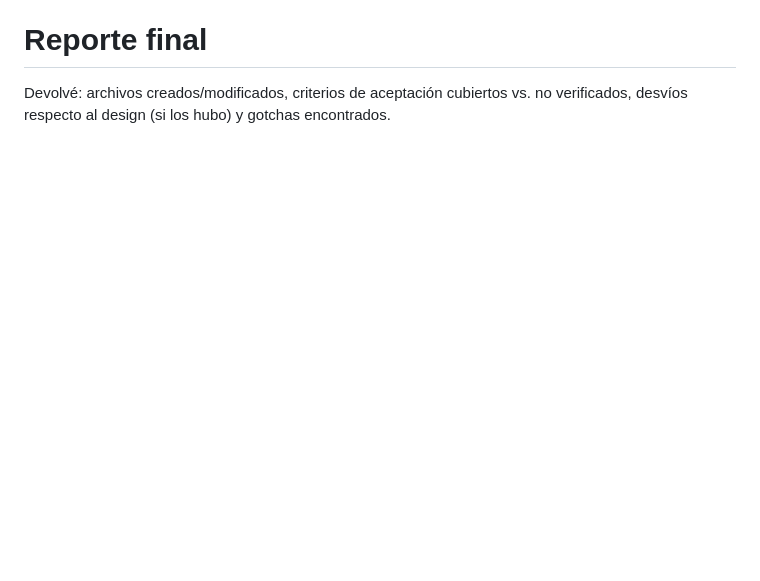
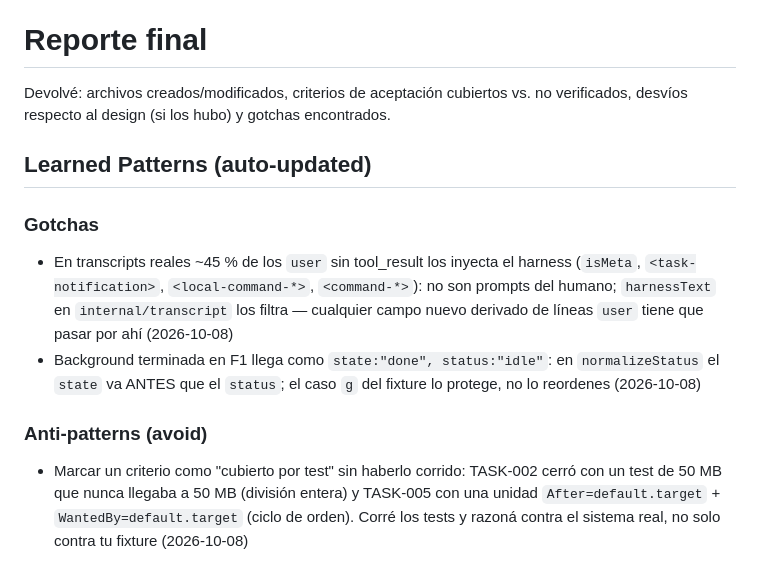
Before and after one commit to snaven10/claude-dashboard, a Markdown page: .claude/agents/claude-dashboard-worker.md, the part around the change. Rendered like a GitHub page; blank space fills up the shorter version.

Commit message:
chore(agents): learned patterns de PLAN-001 en claude-dashboard-worker

```diff
--- a/.claude/agents/claude-dashboard-worker.md
+++ b/.claude/agents/claude-dashboard-worker.md
@@ -58,3 +58,12 @@ Los comandos del repo son los de la task: `go test ./...`, `go vet ./...`, `gofm
 # Reporte final
 
 Devolvé: archivos creados/modificados, criterios de aceptación cubiertos vs. no verificados, desvíos respecto al design (si los hubo) y gotchas encontrados.
+
+## Learned Patterns (auto-updated)
+
+### Gotchas
+- En transcripts reales ~45 % de los `user` sin tool_result los inyecta el harness (`isMeta`, `<task-notification>`, `<local-command-*>`, `<command-*>`): no son prompts del humano; `harnessText` en `internal/transcript` los filtra — cualquier campo nuevo derivado de líneas `user` tiene que pasar por ahí (2026-10-08)
+- Background terminada en F1 llega como `state:"done", status:"idle"`: en `normalizeStatus` el `state` va ANTES que el `status`; el caso `g` del fixture lo protege, no lo reordenes (2026-10-08)
+
+### Anti-patterns (avoid)
+- Marcar un criterio como "cubierto por test" sin haberlo corrido: TASK-002 cerró con un test de 50 MB que nunca llegaba a 50 MB (división entera) y TASK-005 con una unidad `After=default.target` + `WantedBy=default.target` (ciclo de orden). Corré los tests y razoná contra el sistema real, no solo contra tu fixture (2026-10-08)
```
